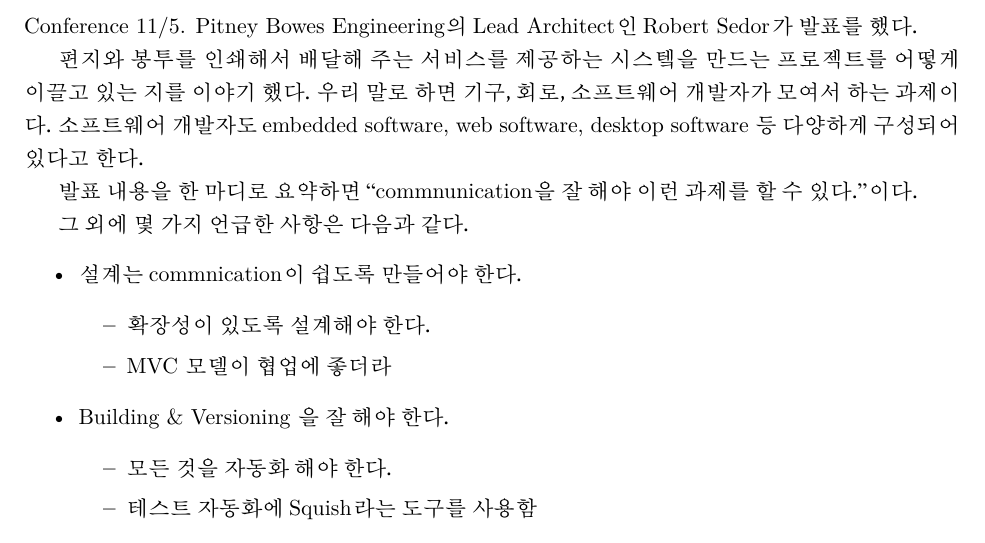
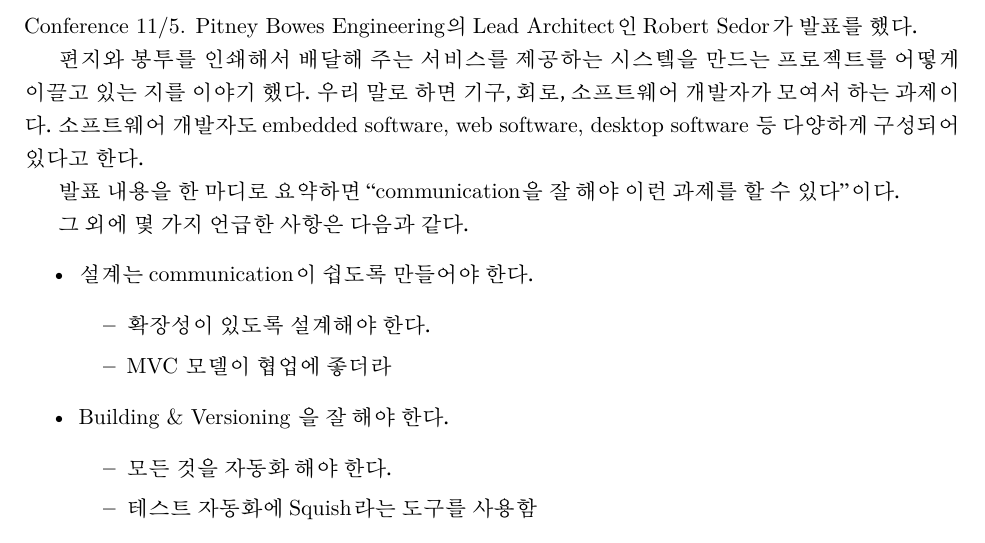
Before and after one commit to jaehwang/kjh_docs, a LaTeX document (report.tex): part of page 8 of 17, cut so that both start at the same text. Compiled offline with XeLaTeX.

Commit message:
typo fixes

```diff
--- a/report.tex
+++ b/report.tex
@@ -428,12 +428,12 @@
 과제이다. 소프트웨어 개발자도 embedded software, web software, desktop
 software 등 다양하게 구성되어 있다고 한다.
 
-발표 내용을 한 마디로 요약하면 ``commnunication을 잘 해야 이런 과제를 할 수
-있다.''이다.
+발표 내용을 한 마디로 요약하면 ``communication을 잘 해야 이런 과제를 할 수
+있다''이다.
 
 그 외에 몇 가지 언급한 사항은 다음과 같다.
 \begin{itemize}
-\item 설계는 commnication이 쉽도록 만들어야 한다.
+\item 설계는 communication이 쉽도록 만들어야 한다.
     \begin{itemize}
     \item 확장성이 있도록 설계해야 한다.
     \item MVC 모델이 협업에 좋더라
```
